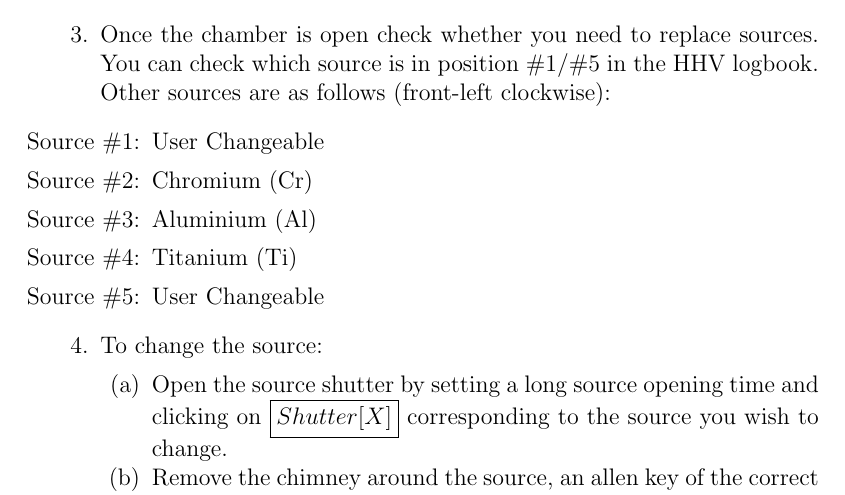
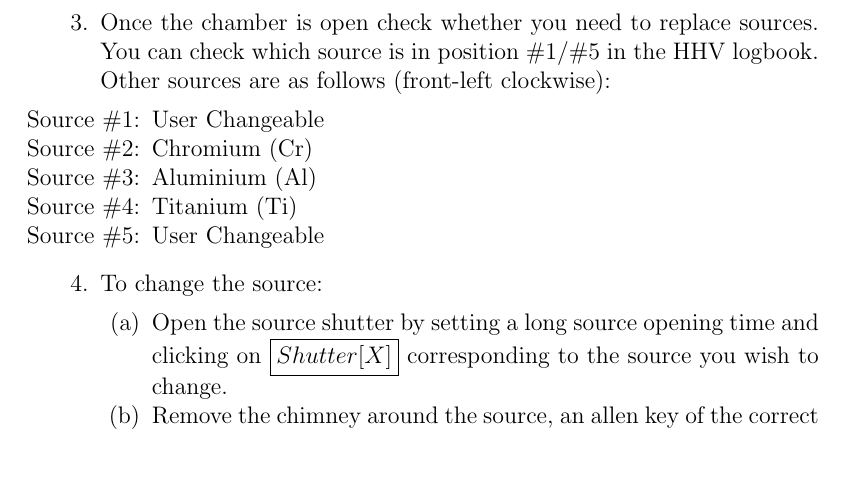
Before and after one commit to spauka/recipe, a LaTeX thesis (recipe.tex, which reads sputterer.tex): part of page 33 of 57, cut so that both start at the same text, the shorter picture padded with empty space. Compiled offline with pdfLaTeX.

Commit message:
Formatting changes

```diff
--- a/sputterer.tex
+++ b/sputterer.tex
@@ -14,7 +14,7 @@ Deposit a thin layer of metal using the HHV Sputterer
 \item Press \boxed{Seal} to close the cryopump gate valve.
 \item Press \boxed{Vent} to vent the chamber to atmosphere. This process takes about 3 minutes to complete.
 \item Once the chamber is open check whether you need to replace sources. You can check which source is in position \#1/\#5 in the HHV logbook. Other sources are as follows (front-left clockwise):
-\begin{enumerate}[label=Source~\#\arabic*:]
+\begin{enumerate}[label=Source~\#\arabic*:,noitemsep,nolistsep]
   \item User Changeable
   \item Chromium (Cr)
   \item Aluminium (Al)
```
